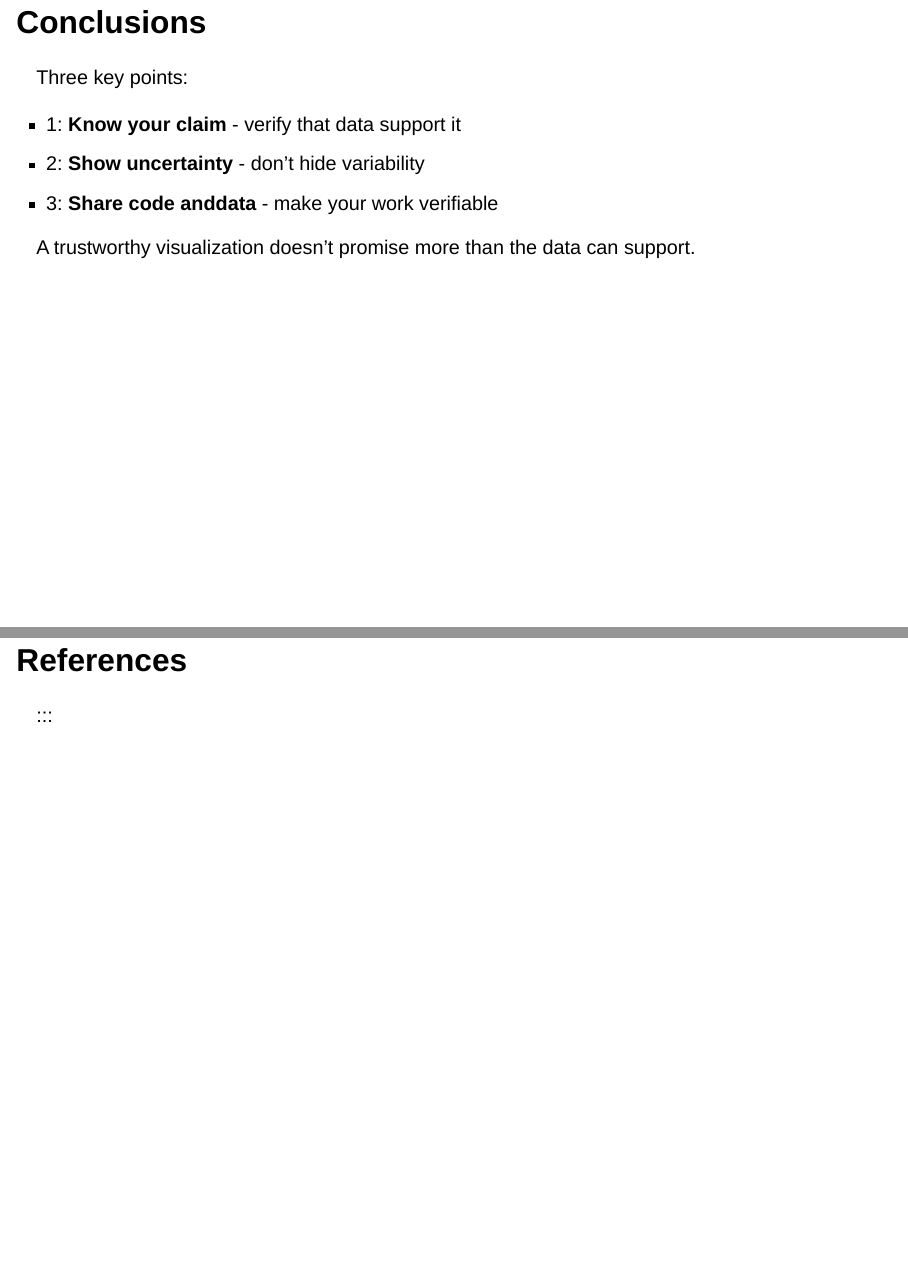
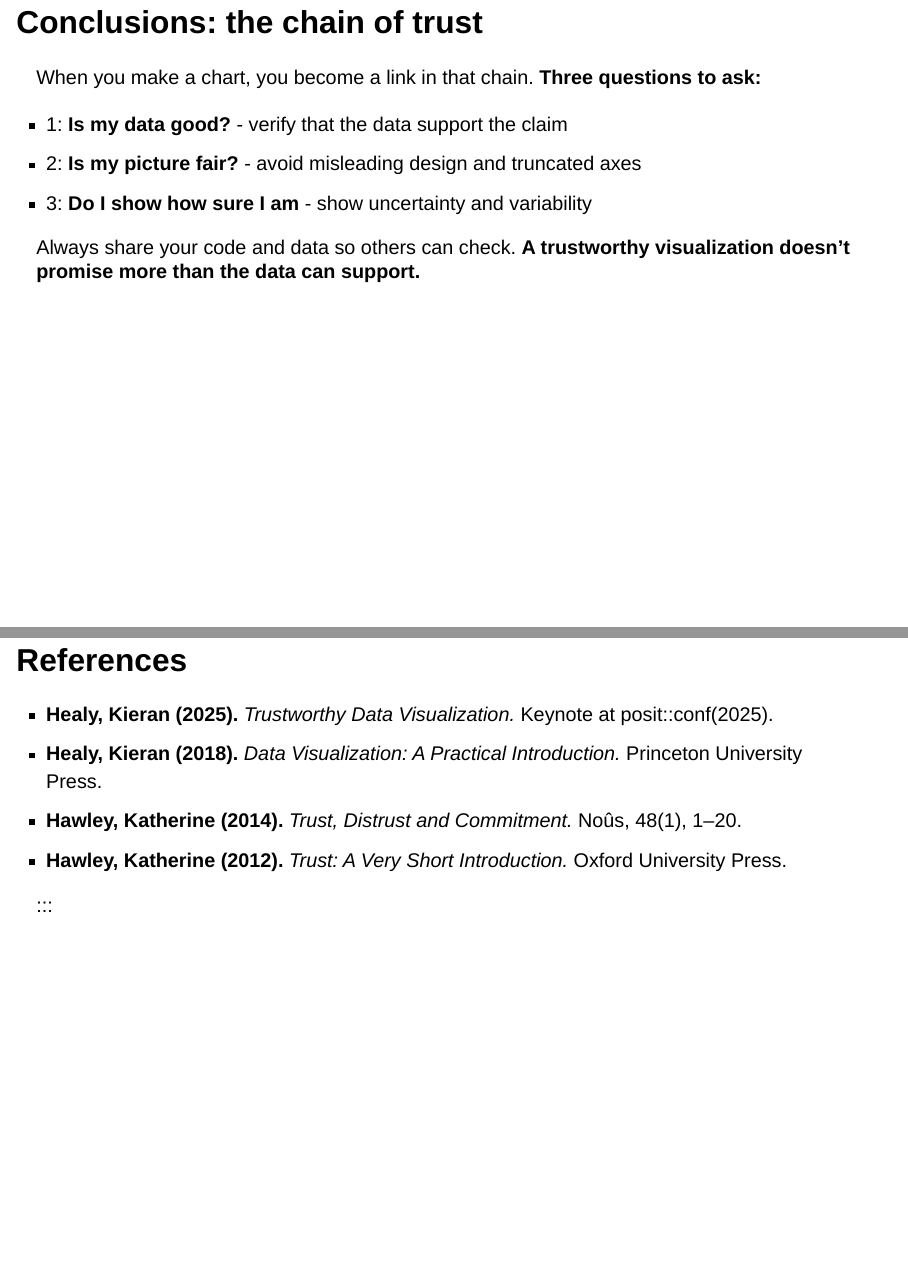
Before and after one commit to agjest/Arbeidskrav_2_vibzhaast, a Quarto document (pres_template.qmd): pages 10 and 11 of 11, joined at a grey line. Rendered offline with R 4.5, knitr and Pandoc in place of Quarto, with nearby package versions; drawn as Slidy slides in place of the format the file asks for.

Commit message:
Oppdatert stikkord for praksis og konklusjon

```diff
--- a/pres_template.qmd
+++ b/pres_template.qmd
@@ -106,15 +106,26 @@ width="17cm"}
 
-## Conclusions
+## Conclusions: the chain of trust
 
-Three key points:
+When you make a chart, you become a link in that chain. **Three
+questions to ask:**
 
-- 1: **Know your claim** - verify that data support it
-- 2: **Show uncertainty** - don't hide variability
-- 3: **Share code anddata** - make your work verifiable
+- 1: **Is my data good?** - verify that the data support the claim
+- 2: **Is my picture fair?** - avoid misleading design and truncated
+  axes
+- 3: **Do I show how sure I am** - show uncertainty and variability
 
-A trustworthy visualization doesn't promise more than the data can
-support.
+Always share your code and data so others can check. **A trustworthy
+visualization doesn't promise more than the data can support.**
 
 ## References
 
+- **Healy, Kieran (2025).** *Trustworthy Data Visualization.* Keynote at
+  posit::conf(2025).
+- **Healy, Kieran (2018).** *Data Visualization: A Practical
+  Introduction.* Princeton University Press.
+- **Hawley, Katherine (2014).** *Trust, Distrust and Commitment.* Noûs,
+  48(1), 1–20.
+- **Hawley, Katherine (2012).** *Trust: A Very Short Introduction.*
+  Oxford University Press.
+
 :::
```
Also changed, not shown: pres_template.html, pres_template.qmd (16 more changed lines).
